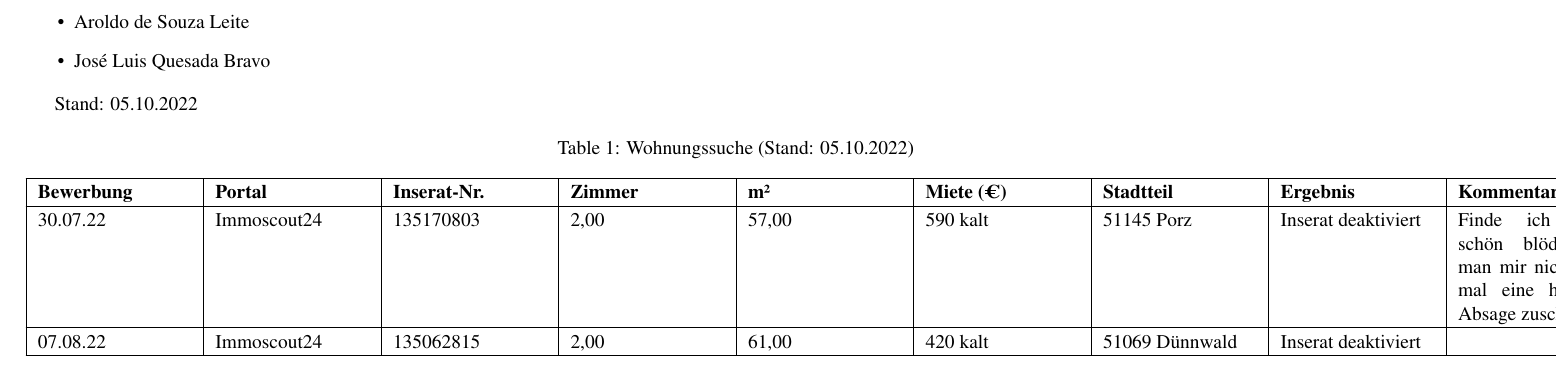
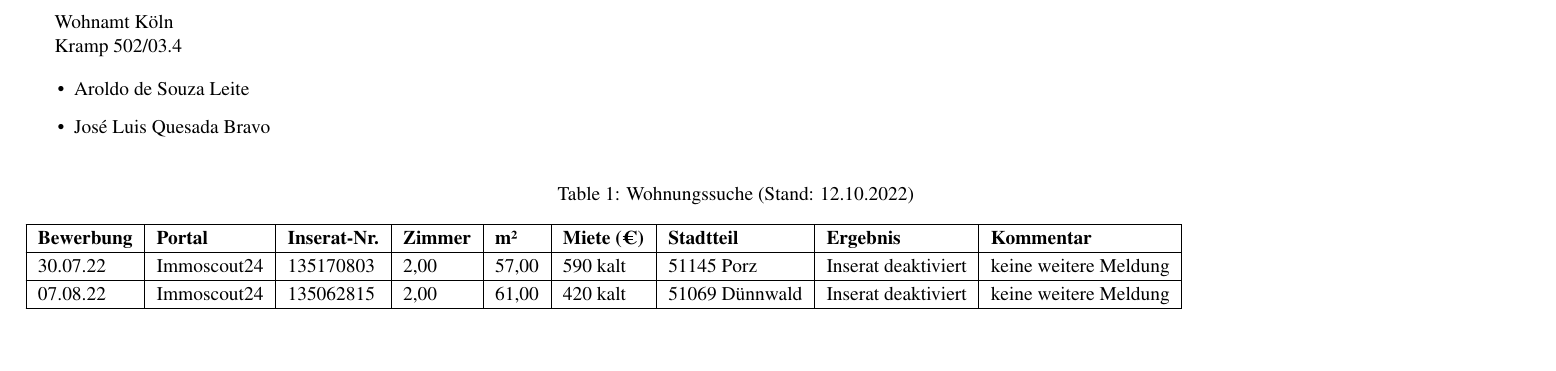
Before and after one commit to aroldo-sl/about-latex, a LaTeX document (wohnungssuche/wohnungssuche-tabelle.tex): part of the page, cut at the place of the change, the shorter picture padded with empty space. Compiled offline with pdfLaTeX.

```diff
--- a/wohnungssuche/wohnungssuche-tabelle.tex
+++ b/wohnungssuche/wohnungssuche-tabelle.tex
@@ -34,104 +45,35 @@
 
 % \usepackage[a4paper, landscape, top=2cm, margin=2cm]{geometry}
 
+\begin{DUclass}{custom}
+Wohnamt Köln
+
+Kramp 502/03.4
+\end{DUclass}
+
 \begin{itemize}
 \item Aroldo de Souza Leite
 
 \item José Luis Quesada Bravo
 \end{itemize}
 
-Stand: 05.10.2022
-
-\setlength{\DUtablewidth}{\linewidth}%
-\begin{longtable}[l]{|p{0.108\DUtablewidth}|p{0.108\DUtablewidth}|p{0.108\DUtablewidth}|p{0.108\DUtablewidth}|p{0.108\DUtablewidth}|p{0.108\DUtablewidth}|p{0.108\DUtablewidth}|p{0.108\DUtablewidth}|p{0.108\DUtablewidth}|}
-\caption{Wohnungssuche (Stand: 05.10.2022)}\\
+\begin{longtable}[l]{|l|l|l|l|l|l|l|l|l|}
+\caption{Wohnungssuche (Stand: 12.10.2022)}\\
 \hline
-\textbf{%
-Bewerbung
-} & \textbf{%
-Portal
-} & \textbf{%
-Inserat-Nr.
-} & \textbf{%
-Zimmer
-} & \textbf{%
-m²
-} & \textbf{%
-Miete (€)
-} & \textbf{%
-Stadtteil
-} & \textbf{%
-Ergebnis
-} & \textbf{%
-Kommentar
-} \\
+\textbf{Bewerbung} & \textbf{Portal} & \textbf{Inserat-Nr.} & \textbf{Zimmer} & \textbf{m²} & \textbf{Miete (€)} & \textbf{Stadtteil} & \textbf{Ergebnis} & \textbf{Kommentar} \\
 \hline
 \endfirsthead
-\caption[]{Wohnungssuche (Stand: 05.10.2022) (... continued)}\\
+\caption[]{Wohnungssuche (Stand: 12.10.2022) (... continued)}\\
 \hline
-\textbf{%
-Bewerbung
-} & \textbf{%
-Portal
-} & \textbf{%
-Inserat-Nr.
-} & \textbf{%
-Zimmer
-} & \textbf{%
-m²
-} & \textbf{%
-Miete (€)
-} & \textbf{%
-Stadtteil
-} & \textbf{%
-Ergebnis
-} & \textbf{%
-Kommentar
-} \\
+\textbf{Bewerbung} & \textbf{Portal} & \textbf{Inserat-Nr.} & \textbf{Zimmer} & \textbf{m²} & \textbf{Miete (€)} & \textbf{Stadtteil} & \textbf{Ergebnis} & \textbf{Kommentar} \\
 \hline
 \endhead
-\multicolumn{9}{p{0.97\DUtablewidth}}{\raggedleft\ldots continued on next page}\\
+\multicolumn{9}{l}{\raggedleft\ldots continued on next page}\\
 \endfoot
 \endlastfoot
-
-30.07.22
- &
-Immoscout24
- &
-135170803
- &
-2,00
- &
-57,00
- &
-590 kalt
- &
-51145 Porz
- &
-Inserat deaktiviert
- &
-Finde ich ganz schön blöd
-dass man mir nicht einmal
-eine höfliche Absage zuschickt.
- \\
+30.07.22 & Immoscout24 & 135170803 & 2,00 & 57,00 & 590 kalt & 51145 Porz & Inserat deaktiviert & keine weitere Meldung \\
 \hline
-
-07.08.22
- &
-Immoscout24
- &
-135062815
- &
-2,00
- &
-61,00
- &
-420 kalt
- &
-51069 Dünnwald
- &
-Inserat deaktiviert
- &  \\
+07.08.22 & Immoscout24 & 135062815 & 2,00 & 61,00 & 420 kalt & 51069 Dünnwald & Inserat deaktiviert & keine weitere Meldung \\
 \hline
 \end{longtable}
 
```
Also changed, not shown: wohnungssuche/wohnungssuche-tabelle.txt (+15 -5 lines), wohnungssuche/wohnungssuche-tabelle.tex (11 more changed lines), 1 other file.
